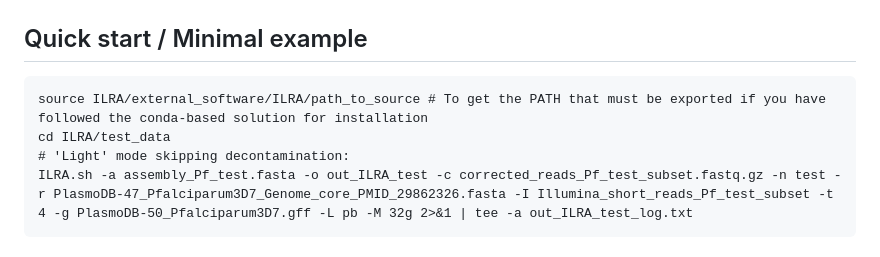
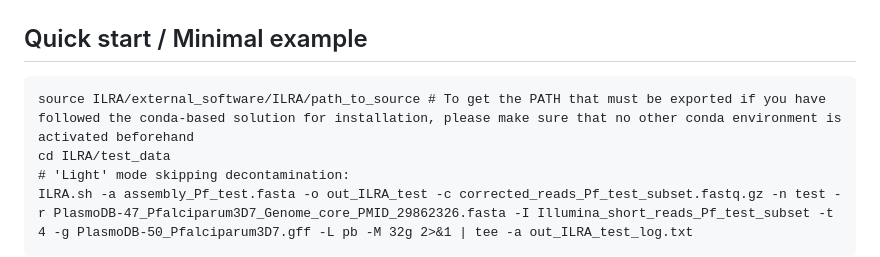
Before and after one commit to ThomasDOtto/ILRA, a Markdown page: test_data/README.md, the part around the change. GitHub-like rendering.

````diff
--- a/test_data/README.md
+++ b/test_data/README.md
@@ -1,6 +1,6 @@
 ## Quick start / Minimal example
 ```
-source ILRA/external_software/ILRA/path_to_source # To get the PATH that must be exported if you have followed the conda-based solution for installation
+source ILRA/external_software/ILRA/path_to_source # To get the PATH that must be exported if you have followed the conda-based solution for installation, please make sure that no other conda environment is activated beforehand
 cd ILRA/test_data
 # 'Light' mode skipping decontamination:
 ILRA.sh -a assembly_Pf_test.fasta -o out_ILRA_test -c corrected_reads_Pf_test_subset.fastq.gz -n test -r PlasmoDB-47_Pfalciparum3D7_Genome_core_PMID_29862326.fasta -I Illumina_short_reads_Pf_test_subset -t 4 -g PlasmoDB-50_Pfalciparum3D7.gff -L pb -M 32g 2>&1 | tee -a out_ILRA_test_log.txt
````
